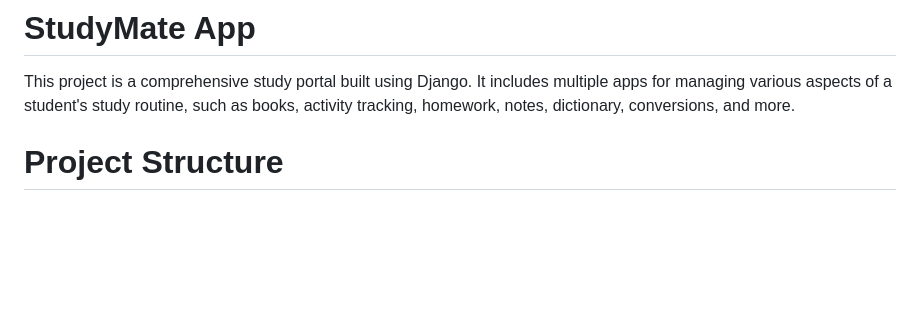
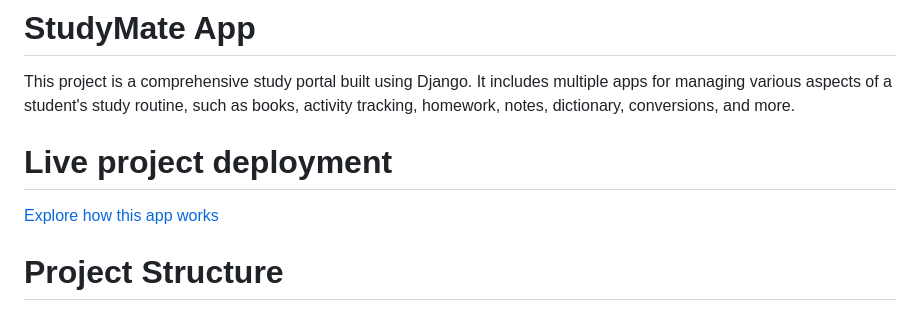
Before and after one commit to alex-njuguna/study-portal, a Markdown page: README.md, the part around the change. Drawn GitHub-style; blank space fills up the shorter version.

```diff
--- a/README.md
+++ b/README.md
@@ -1,6 +1,9 @@
 # StudyMate App
 
 This project is a comprehensive study portal built using Django. It includes multiple apps for managing various aspects of a student's study routine, such as books, activity tracking, homework, notes, dictionary, conversions, and more.
+
+# Live project deployment
+[Explore how this app works](https://study-portal-five.vercel.app/)
 
 # Project Structure
 .
```
